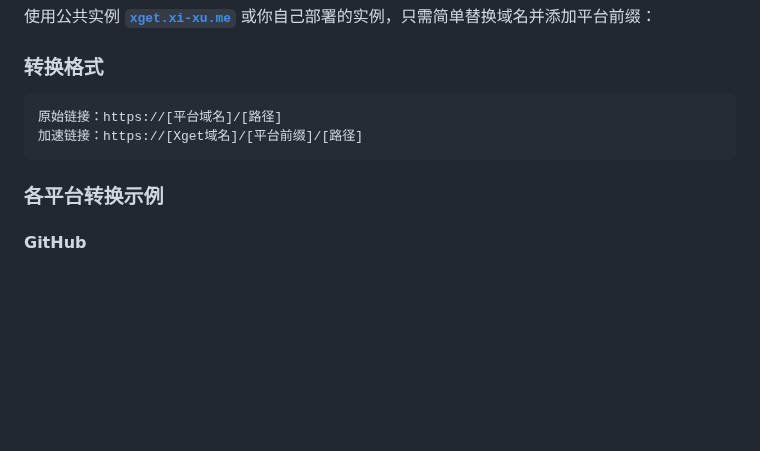
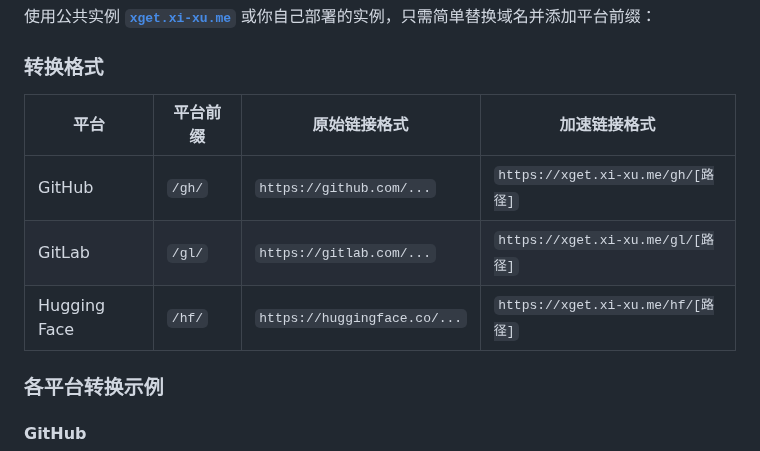
Before and after one commit to xsy99140636/Xget, a Markdown page: README.md, the part around the change. Drawn GitHub-style; blank space fills up the shorter version.

Commit message:
Update link format section in README
Replaced the plain text description of link conversion formats with a markdown table for better clarity and readability. Added specific examples for GitHub, GitLab, and Hugging Face platforms.

````diff
--- a/README.md
+++ b/README.md
@@ -139,10 +139,11 @@
 
 ### 转换格式
 
-```
-原始链接：https://[平台域名]/[路径]
-加速链接：https://[Xget域名]/[平台前缀]/[路径]
-```
+| 平台 | 平台前缀 | 原始链接格式 | 加速链接格式 |
+|------|----------|--------------|--------------|
+| GitHub | `/gh/` | `https://github.com/...` | `https://xget.xi-xu.me/gh/[路径]` |
+| GitLab | `/gl/` | `https://gitlab.com/...` | `https://xget.xi-xu.me/gl/[路径]` |
+| Hugging Face | `/hf/` | `https://huggingface.co/...` | `https://xget.xi-xu.me/hf/[路径]` |
 
 ### 各平台转换示例
 
````
